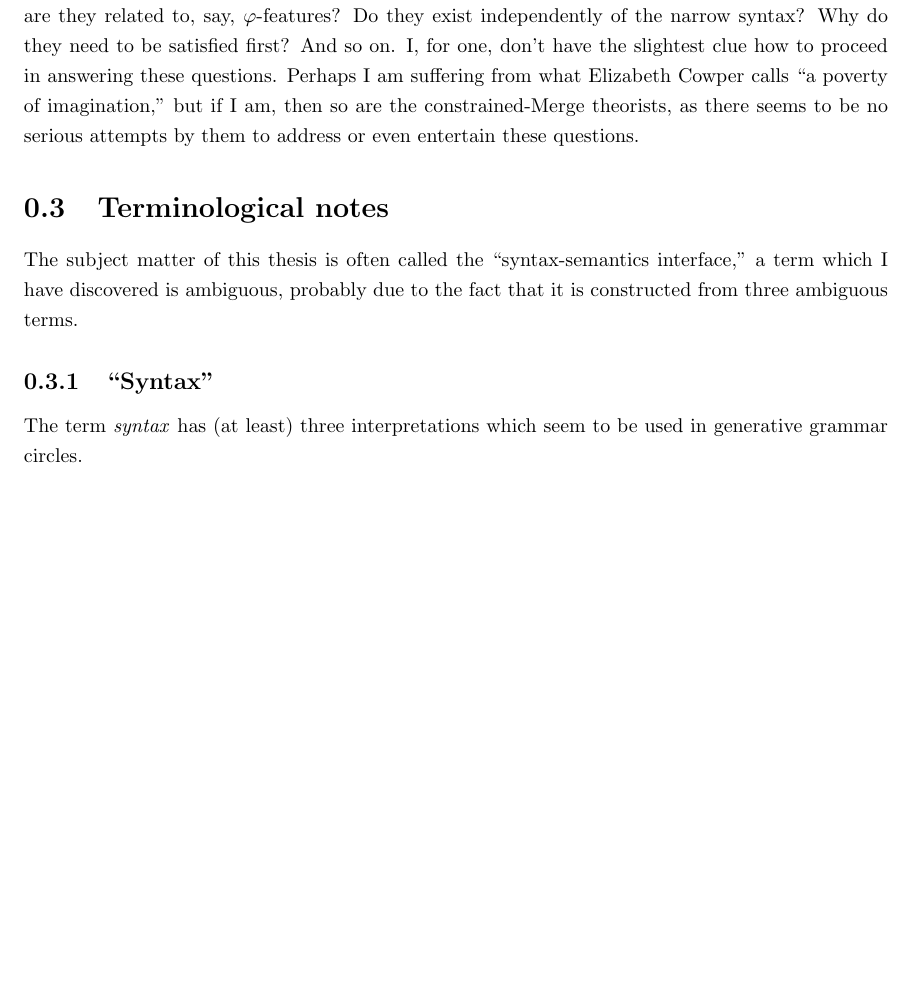
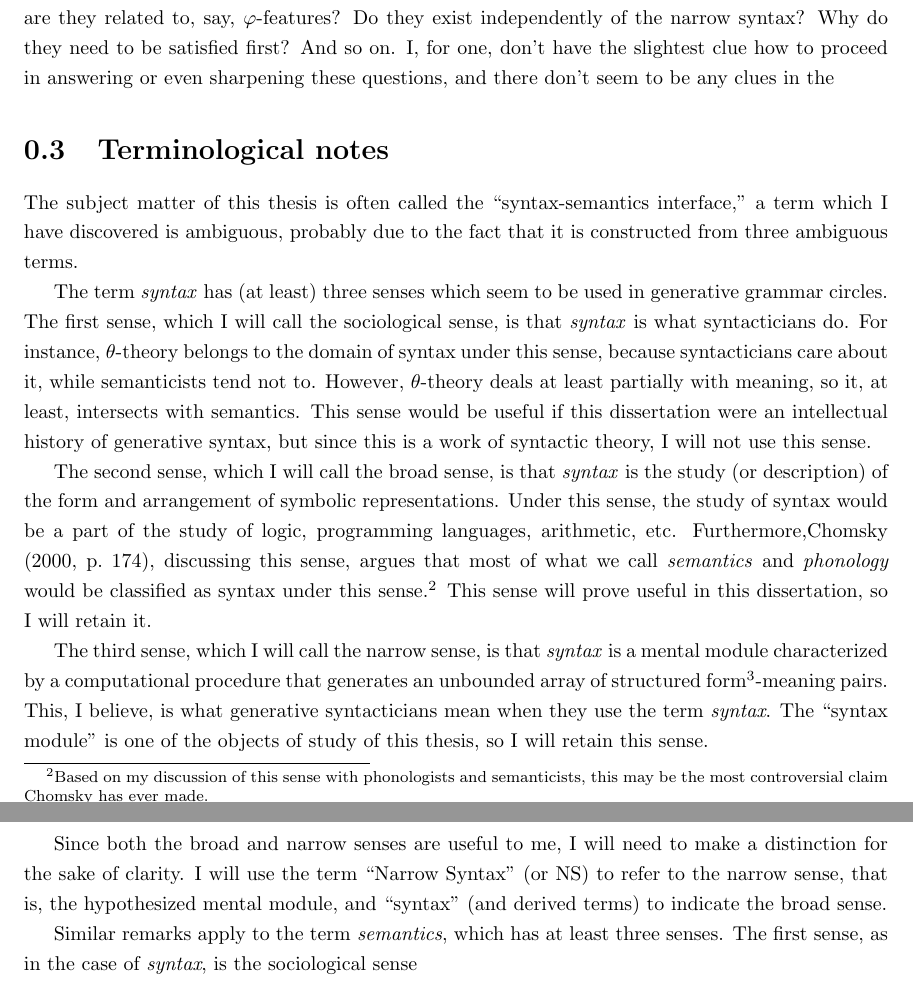
Before and after one commit to thrilway/thesis, a LaTeX thesis (Thesis Final/NonStandard.tex): part of page 4 of 4 before the commit and two parts of pages 4 and 5 of 5 after it, the two joined at a grey line, cut so that both start at the same text, the shorter picture padded with empty space. Compiled offline with pdfLaTeX.

Commit message:
modified:   NonStandard.tex

```diff
--- a/Thesis Final/NonStandard.tex
+++ b/Thesis Final/NonStandard.tex
@@ -126,13 +128,30 @@ How are they related to, say, $\varphi$-features?
 Do they exist independently of the narrow syntax?
 Why do they need to be satisfied first?
 And so on.
-I, for one, don't have the slightest clue how to proceed in answering these questions.
-Perhaps I am suffering from what Elizabeth Cowper calls ``a poverty of imagination,'' but if I am, then so are the constrained-Merge theorists, as there seems to be no serious attempts by them to address or even entertain these questions.
+I, for one, don't have the slightest clue how to proceed in answering or even sharpening these questions, and there don't seem to be any clues in the
 
 \section{Terminological notes}
 The subject matter of this thesis is often called the ``syntax-semantics interface,'' a term which I have discovered is ambiguous, probably due to the fact that it is constructed from three ambiguous terms.
 
-\subsection{``Syntax''}
-The term \textit{syntax} has (at least) three interpretations which seem to be used in generative grammar circles.
+The term \textit{syntax} has (at least) three senses which seem to be used in generative grammar circles.
+The first sense, which I will call the sociological sense, is that \textit{syntax} is what syntacticians do.
+For instance, $\theta$-theory belongs to the domain of syntax under this sense, because syntacticians care about it, while semanticists tend not to.
+However, $\theta$-theory deals at least partially with meaning, so it, at least, intersects with semantics.
+This sense would be useful if this dissertation were an intellectual history of generative syntax, but since this is a work of syntactic theory, I will not use this sense.
+
+The second sense, which I will call the broad sense, is that \textit{syntax} is the study (or description) of the form and arrangement of symbolic representations.
+Under this sense, the study of syntax would be a part of the study of logic, programming languages, arithmetic, etc.
+Furthermore,\textcite[174]{chomsky2000new}, discussing this sense, argues that most of what we call \textit{semantics} and \textit{phonology} would be classified as syntax under this sense.\footnote{Based on my discussion of this sense with phonologists and semanticists, this may be the most controversial claim Chomsky has ever made.}
+This sense will prove useful in this dissertation, so I will retain it.
+
+The third sense, which I will call the narrow sense, is that \textit{syntax} is a mental module characterized by a computational procedure that generates an unbounded array of structured form\footnote{I use the term \textit{form} here to refer to all possible expressive modalities of language}-meaning pairs.
+This, I believe, is what generative syntacticians mean when they use the term \textit{syntax}.
+The ``syntax module'' is one of the objects of study of this thesis, so I will retain this sense.
+
+Since both the broad and narrow senses are useful to me, I will need to make a distinction for the sake of clarity.
+I will use the term ``Narrow Syntax'' (or NS) to refer to the narrow sense, that is, the hypothesized mental module, and ``syntax'' (and derived terms) to indicate the broad sense.
+
+Similar remarks apply to the term \textit{semantics}, which has at least three senses.
+The first sense, as in the case of \textit{syntax}, is the sociological sense
 
 \end{document}
```
Also changed, not shown: Thesis Final/NonStandard.tex (16 more changed lines).
